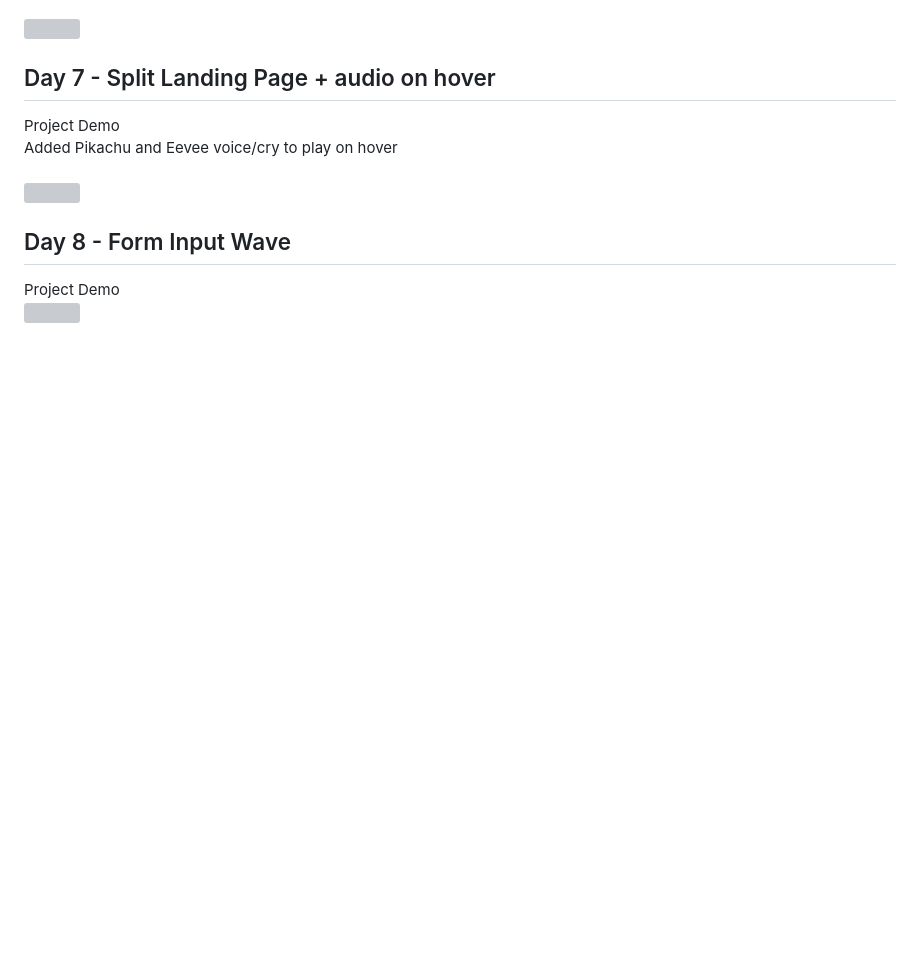
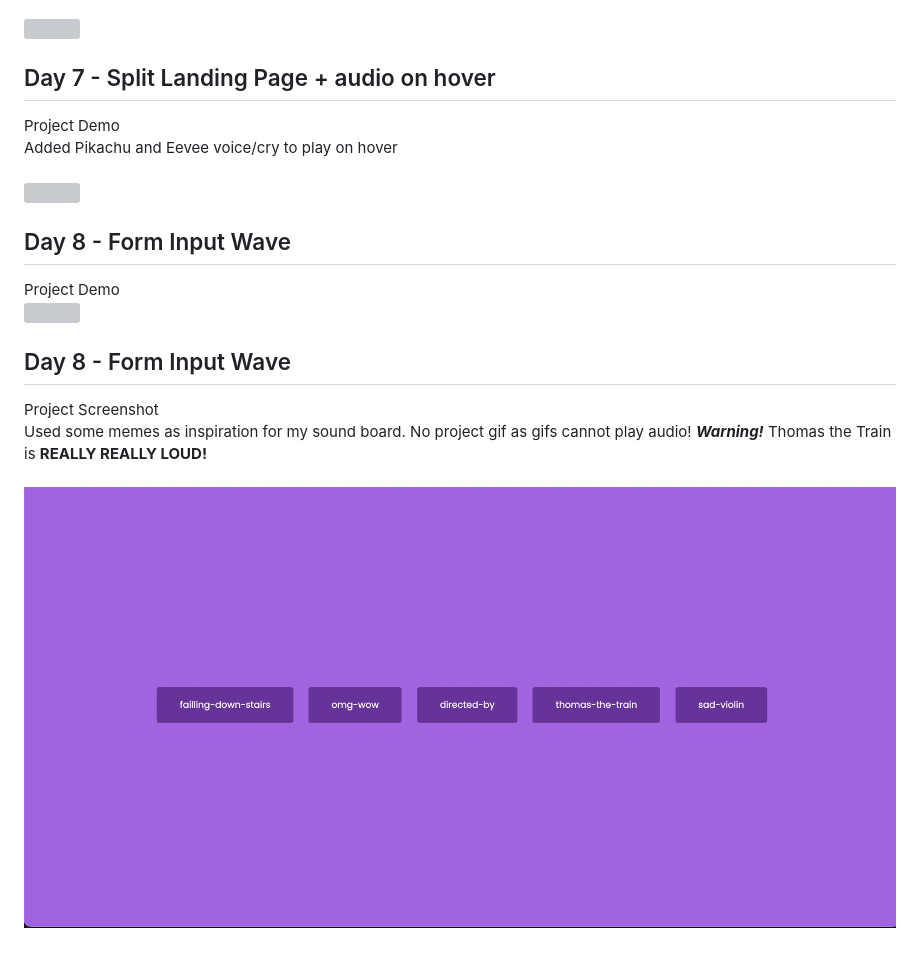
Before and after one commit to derricklai33/50-days-50-projects, a Markdown page: README.md, the part around the change. Drawn GitHub-style; pictures changed too: demo-gifs/Day9-SS.png (added); blank space fills up the shorter version; grey boxes are pictures that could not be loaded.

Commit message:
Updated README on Day 9

```diff
--- a/README.md
+++ b/README.md
@@ -36,3 +36,8 @@ Added Pikachu and Eevee voice/cry to play on hover <br> <br>
 ## Day 8 - Form Input Wave
 Project Demo <br>
 ![](./demo-gifs/Day8-gif.gif)
+
+## Day 8 - Form Input Wave
+Project Screenshot <br>
+Used some memes as inspiration for my sound board. No project gif as gifs cannot play audio! **_Warning!_** Thomas the Train is **REALLY REALLY LOUD!** <br> <br>
+![](./demo-gifs/Day9-SS.png)
```
